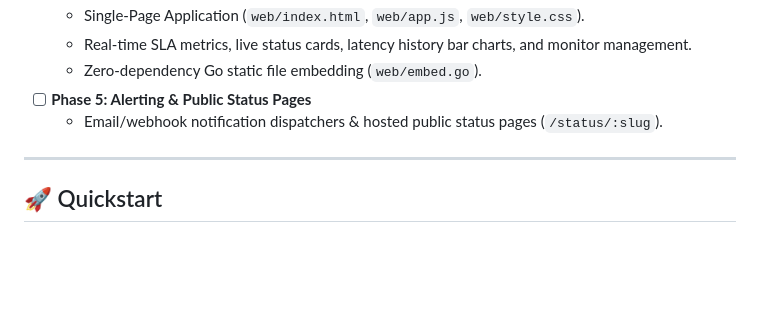
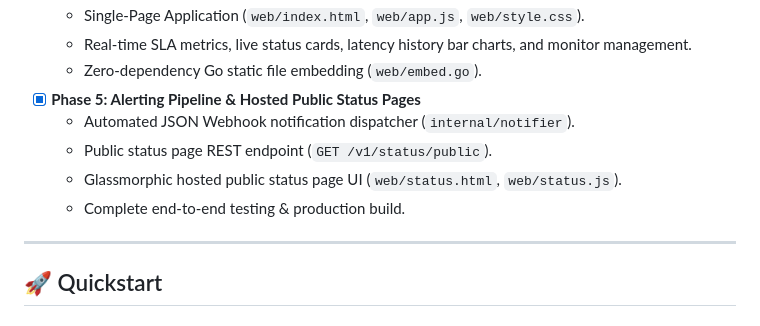
Before and after one commit to SirZeck/ping-gopher, a Markdown page: README.md, the part around the change. Rendered like a GitHub page; blank space fills up the shorter version.

Commit message:
docs(readme): mark Phase 5 as complete in master execution roadmap

```diff
--- a/README.md
+++ b/README.md
@@ -105,8 +105,11 @@ Run any node type using runtime CLI flags or environment variables:
   - Single-Page Application (`web/index.html`, `web/app.js`, `web/style.css`).
   - Real-time SLA metrics, live status cards, latency history bar charts, and monitor management.
   - Zero-dependency Go static file embedding (`web/embed.go`).
-- [ ] **Phase 5: Alerting & Public Status Pages**
-  - Email/webhook notification dispatchers & hosted public status pages (`/status/:slug`).
+- [x] **Phase 5: Alerting Pipeline & Hosted Public Status Pages**
+  - Automated JSON Webhook notification dispatcher (`internal/notifier`).
+  - Public status page REST endpoint (`GET /v1/status/public`).
+  - Glassmorphic hosted public status page UI (`web/status.html`, `web/status.js`).
+  - Complete end-to-end testing & production build.
 
 ---
 
```
